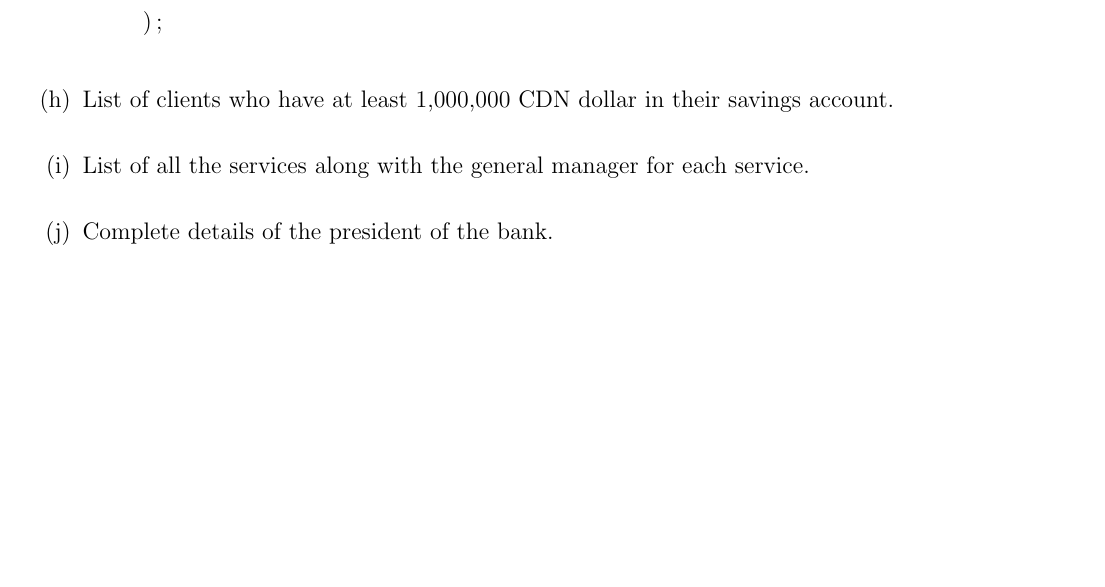
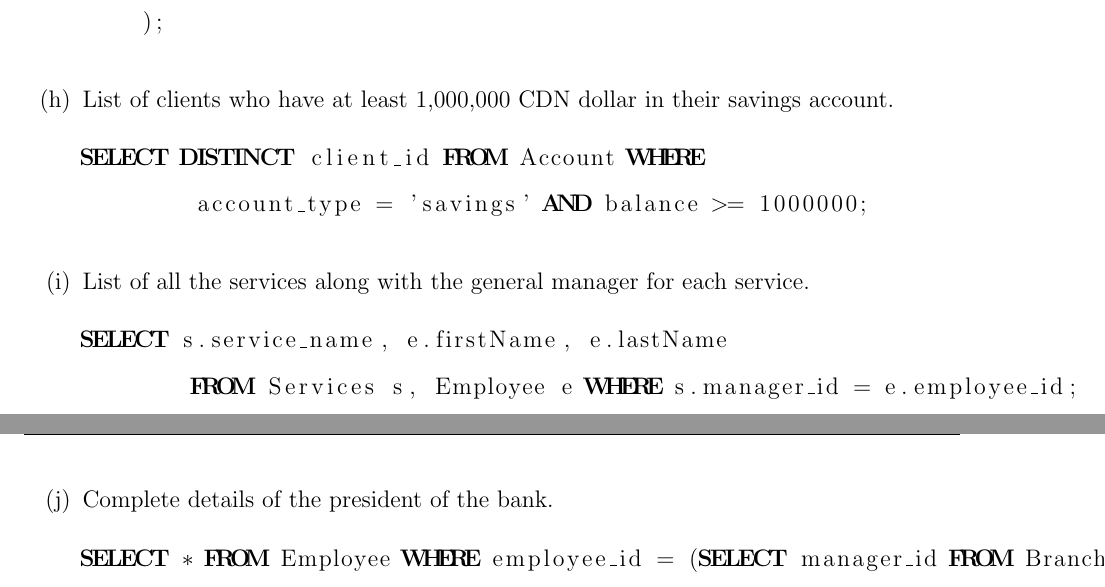
Before and after one commit to Covoclock/BankingWebsite, a LaTeX document (WarmUp/warmup_report.tex): part of page 4 of 4 before the commit and two parts of pages 4 and 5 of 5 after it, the two joined at a grey line, cut so that both start at the same text, the shorter picture padded with empty space. The pictures show the PDF file WarmUp/warmup_report.pdf that the author committed with the source.

Commit message:
Added queries

```diff
--- a/WarmUp/warmup_report.tex
+++ b/WarmUp/warmup_report.tex
@@ -135,5 +138,14 @@ SELECT client_id FROM Client WHERE branch_id IN (
+  \end{lstlisting}
   \item List of all the services along with the general manager for each service.
+    \begin{lstlisting}[language=sql]
+SELECT s.service_name, e.firstName, e.lastName
+	FROM Services s, Employee e WHERE s.manager_id = e.employee_id;
+  \end{lstlisting}
   \item Complete details of the president of the bank.
+    \begin{lstlisting}[language=sql]
+SELECT * FROM Employee WHERE employee_id = (SELECT manager_id FROM Branch WHERE isHeadOffice = 1);
+  \end{lstlisting}
+
 \end{enumerate}
 
 
```
Also changed, not shown: WarmUp/warmup_report.pdf, WarmUp/warmup_report.tex (3 more changed lines), 2 other files.
